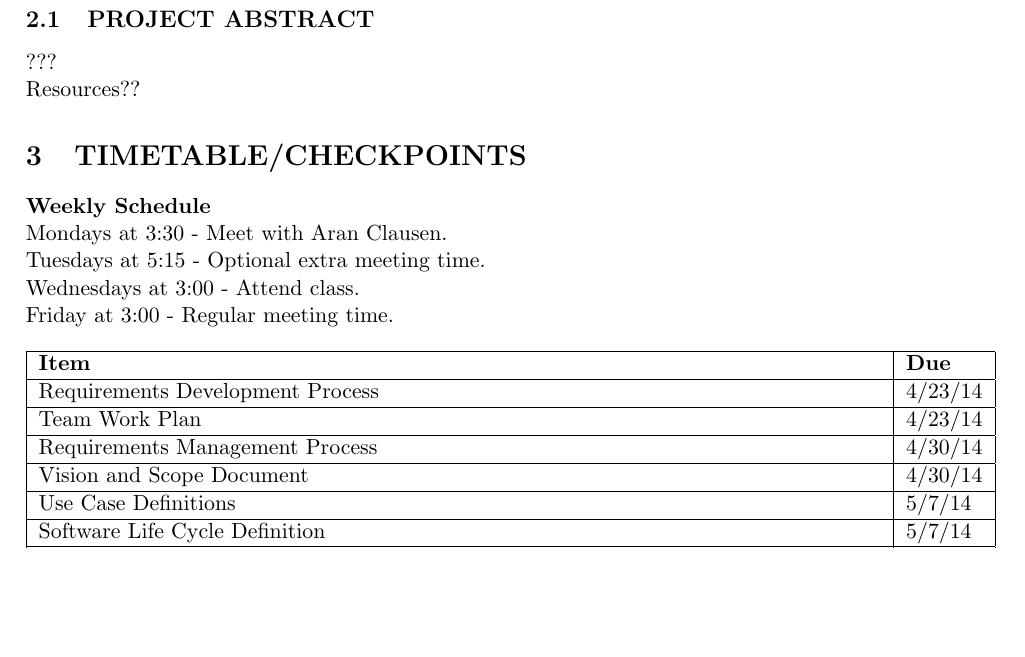
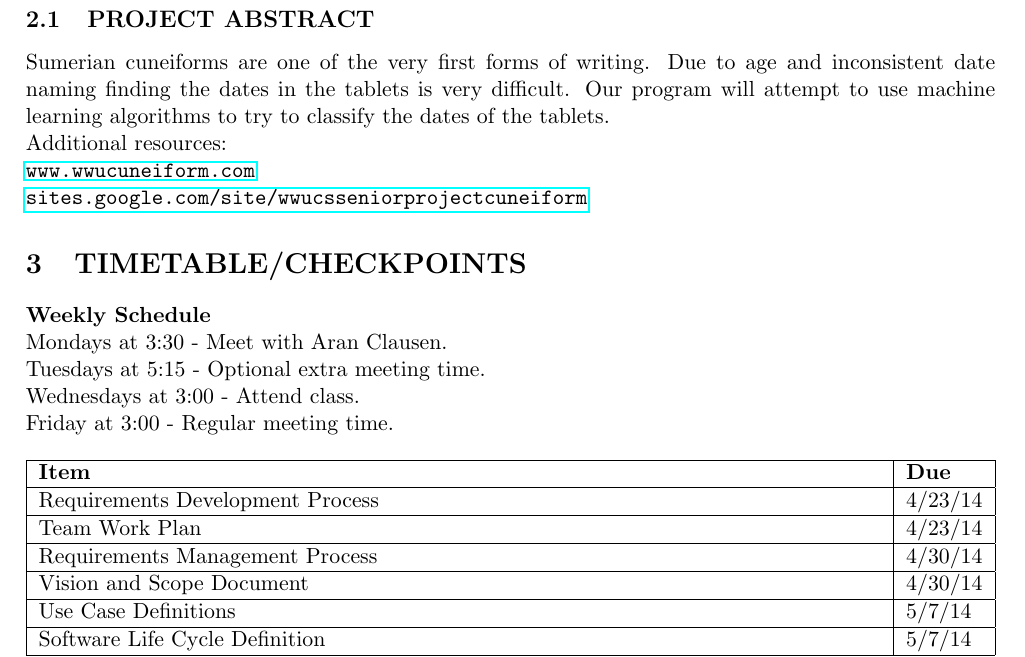
Before and after one commit to Dthurow/CS491SoftwarePlanning, a LaTeX document (TeamWorkPlan.tex): part of page 5 of 6, cut so that both start at the same text, the shorter picture padded with empty space. Compiled offline with pdfLaTeX.

Commit message:
Finish TWP

```diff
--- a/TeamWorkPlan.tex
+++ b/TeamWorkPlan.tex
@@ -3,6 +3,7 @@
 \usepackage{amsfonts}
 \usepackage{graphicx}
 \usepackage{tabularx}
+\usepackage{hyperref}
 
 \pagestyle{empty} \setlength{\parindent}{0mm}
 \addtolength{\topmargin}{-0.5in} \setlength{\textheight}{9in}
@@ -84,8 +85,10 @@
 
 \section{TASK}
 \subsection{PROJECT ABSTRACT}
-???\\
-Resources??
+Sumerian cuneiforms are one of the very first forms of writing. Due to age and inconsistent date naming finding the dates in the tablets is very difficult. Our program will attempt to use machine learning algorithms to try to classify the dates of the tablets. \\
+Additional resources: \\
+\url{www.wwucuneiform.com} \\
+\url{sites.google.com/site/wwucsseniorprojectcuneiform}
 
 \section{TIMETABLE/CHECKPOINTS}
 \textbf{Weekly Schedule}\\
```
Also changed, not shown: TeamWorkPlan.pdf.
